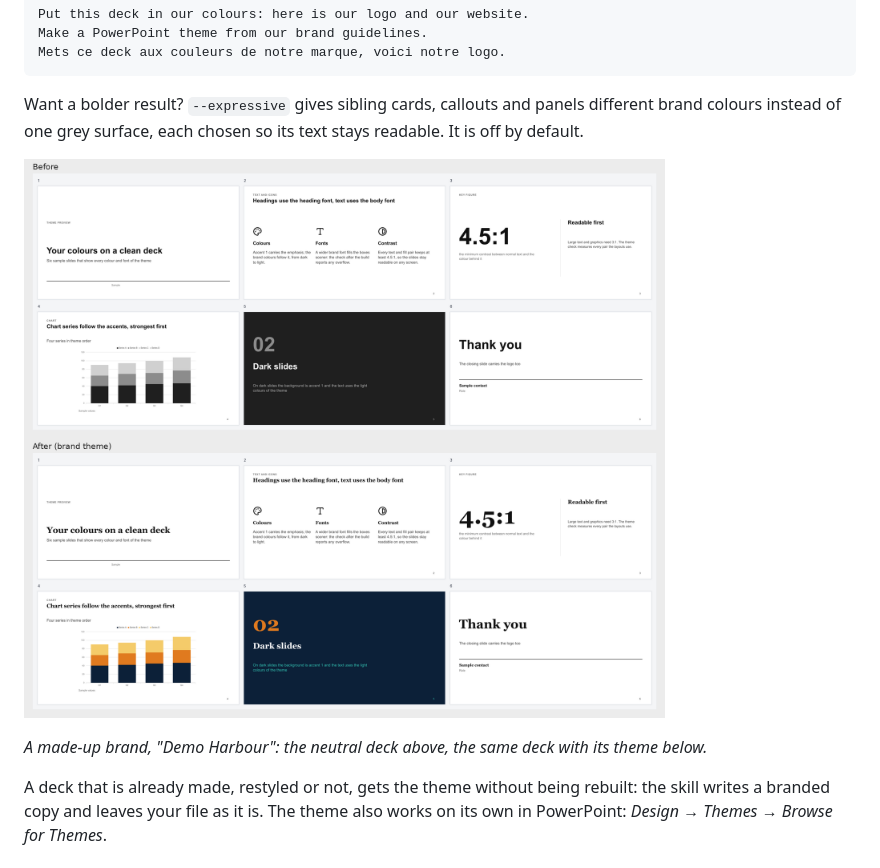
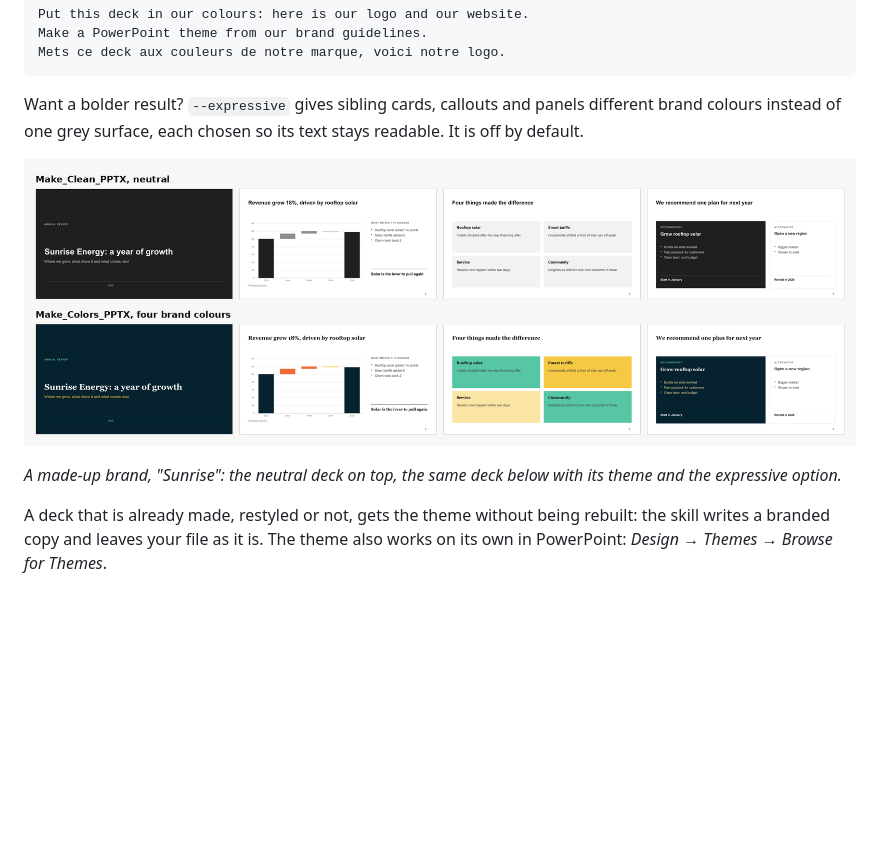
Before and after one commit to MaximeRumpler/Make_Colors_PPTX, a Markdown page: README.md, the part around one of its changes. Drawn GitHub-style; pictures changed too: docs/before-after.png; blank space fills up the shorter version.

```diff
--- a/README.md
+++ b/README.md
@@ -64,5 +64,5 @@ Want a bolder result? `--expressive` gives sibling cards, callouts and panels di
 
-*A made-up brand, "Demo Harbour": the neutral deck above, the same deck with its theme below.*
+*A made-up brand, "Sunrise": the neutral deck on top, the same deck below with its theme and the expressive option.*
 
 A deck that is already made, restyled or not, gets the theme without being rebuilt: the skill writes a branded copy and leaves your file as it is. The theme also works on its own in PowerPoint: *Design → Themes → Browse for Themes*.
 
```
Also changed, not shown: other parts of README.md (+1 -1 lines).
